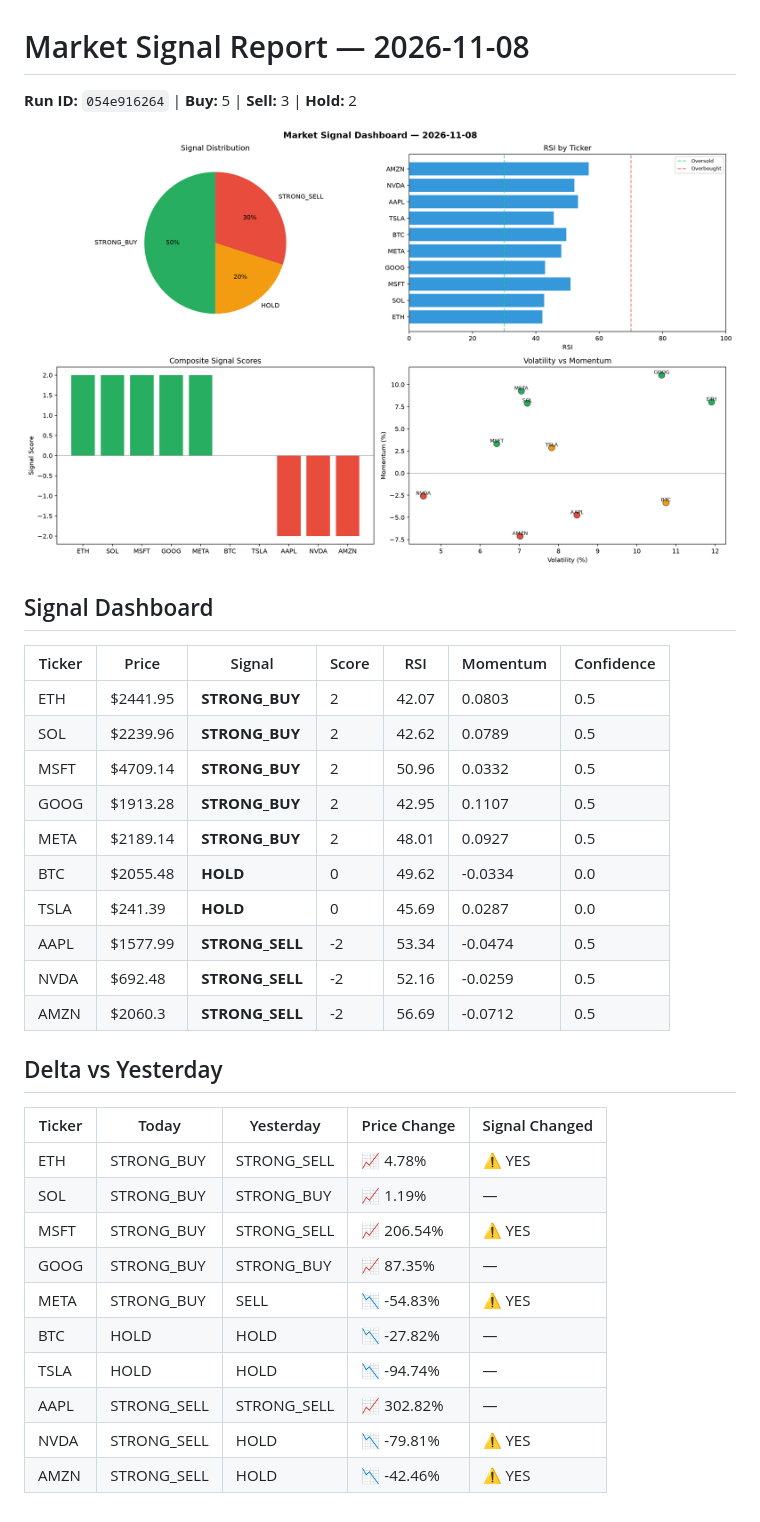
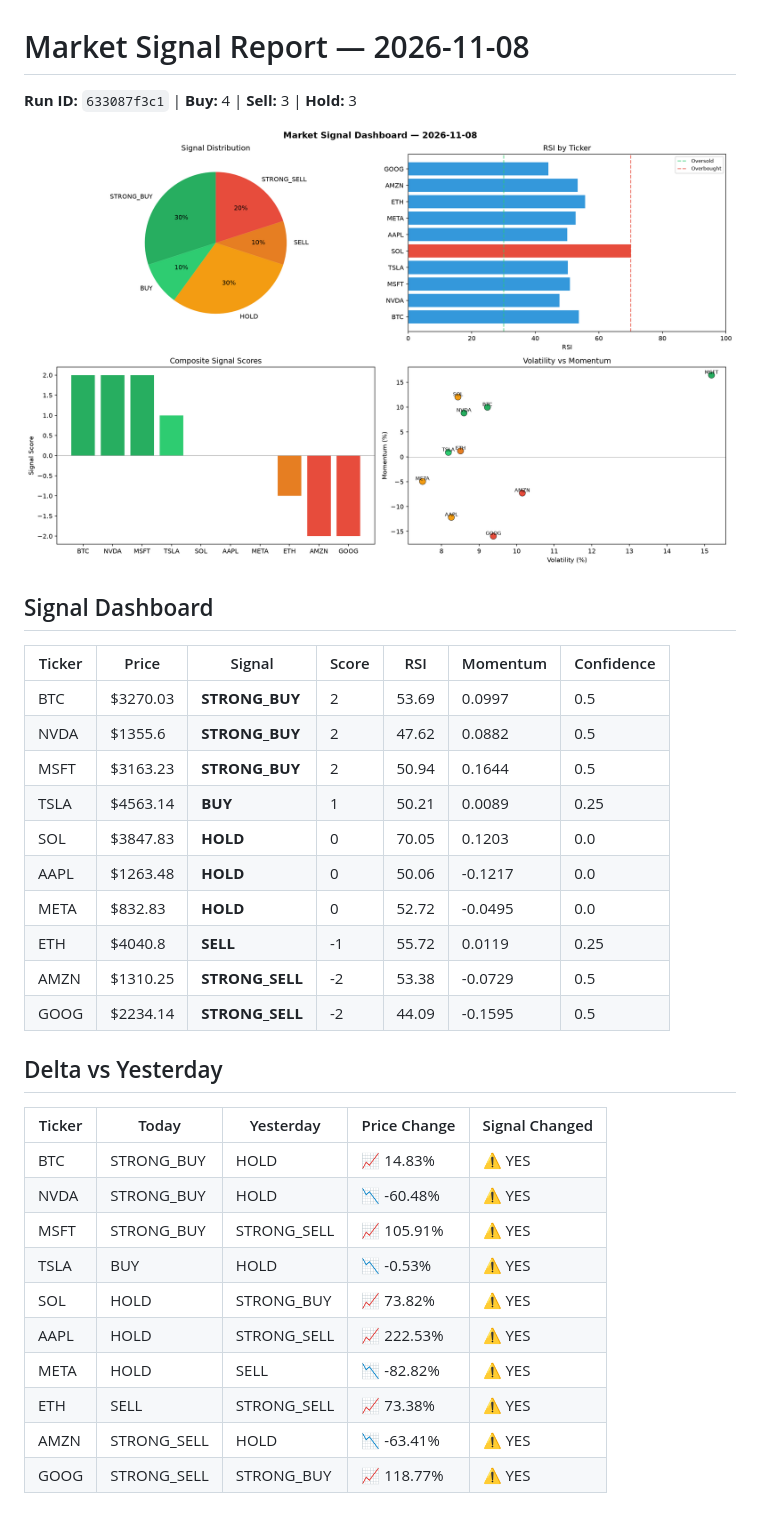
Before and after one commit to Atharv279/automated-bots, a Markdown page: logs/2026-11-08.md, the part around the change. GitHub-like rendering; pictures changed too: logs/2026-11-08_dashboard.png.

Commit message:
automated-bots: market signals 2026-11-08T15:27

```diff
--- a/logs/2026-11-08.md
+++ b/logs/2026-11-08.md
@@ -1,6 +1,6 @@
 # Market Signal Report — 2026-11-08
 
-**Run ID:** `054e916264` | **Buy:** 5 | **Sell:** 3 | **Hold:** 2
+**Run ID:** `633087f3c1` | **Buy:** 4 | **Sell:** 3 | **Hold:** 3
 
 ![Dashboard](2026-11-08_dashboard.png)
 
@@ -8,28 +8,28 @@
 
 | Ticker | Price | Signal | Score | RSI | Momentum | Confidence |
 |--------|-------|--------|-------|-----|----------|------------|
-| ETH | $2441.95 | **STRONG_BUY** | 2 | 42.07 | 0.0803 | 0.5 |
-| SOL | $2239.96 | **STRONG_BUY** | 2 | 42.62 | 0.0789 | 0.5 |
-| MSFT | $4709.14 | **STRONG_BUY** | 2 | 50.96 | 0.0332 | 0.5 |
-| GOOG | $1913.28 | **STRONG_BUY** | 2 | 42.95 | 0.1107 | 0.5 |
-| META | $2189.14 | **STRONG_BUY** | 2 | 48.01 | 0.0927 | 0.5 |
-| BTC | $2055.48 | **HOLD** | 0 | 49.62 | -0.0334 | 0.0 |
-| TSLA | $241.39 | **HOLD** | 0 | 45.69 | 0.0287 | 0.0 |
-| AAPL | $1577.99 | **STRONG_SELL** | -2 | 53.34 | -0.0474 | 0.5 |
-| NVDA | $692.48 | **STRONG_SELL** | -2 | 52.16 | -0.0259 | 0.5 |
-| AMZN | $2060.3 | **STRONG_SELL** | -2 | 56.69 | -0.0712 | 0.5 |
+| BTC | $3270.03 | **STRONG_BUY** | 2 | 53.69 | 0.0997 | 0.5 |
+| NVDA | $1355.6 | **STRONG_BUY** | 2 | 47.62 | 0.0882 | 0.5 |
+| MSFT | $3163.23 | **STRONG_BUY** | 2 | 50.94 | 0.1644 | 0.5 |
+| TSLA | $4563.14 | **BUY** | 1 | 50.21 | 0.0089 | 0.25 |
+| SOL | $3847.83 | **HOLD** | 0 | 70.05 | 0.1203 | 0.0 |
+| AAPL | $1263.48 | **HOLD** | 0 | 50.06 | -0.1217 | 0.0 |
+| META | $832.83 | **HOLD** | 0 | 52.72 | -0.0495 | 0.0 |
+| ETH | $4040.8 | **SELL** | -1 | 55.72 | 0.0119 | 0.25 |
+| AMZN | $1310.25 | **STRONG_SELL** | -2 | 53.38 | -0.0729 | 0.5 |
+| GOOG | $2234.14 | **STRONG_SELL** | -2 | 44.09 | -0.1595 | 0.5 |
 
 ## Delta vs Yesterday
 
 | Ticker | Today | Yesterday | Price Change | Signal Changed |
 |--------|-------|-----------|-------------|----------------|
-| ETH | STRONG_BUY | STRONG_SELL | 📈 4.78% | ⚠️ YES |
-| SOL | STRONG_BUY | STRONG_BUY | 📈 1.19% | — |
-| MSFT | STRONG_BUY | STRONG_SELL | 📈 206.54% | ⚠️ YES |
-| GOOG | STRONG_BUY | STRONG_BUY | 📈 87.35% | — |
-| META | STRONG_BUY | SELL | 📉 -54.83% | ⚠️ YES |
-| BTC | HOLD | HOLD | 📉 -27.82% | — |
-| TSLA | HOLD | HOLD | 📉 -94.74% | — |
-| AAPL | STRONG_SELL | STRONG_SELL | 📈 302.82% | — |
-| NVDA | STRONG_SELL | HOLD | 📉 -79.81% | ⚠️ YES |
-| AMZN | STRONG_SELL | HOLD | 📉 -42.46% | ⚠️ YES |
+| BTC | STRONG_BUY | HOLD | 📈 14.83% | ⚠️ YES |
+| NVDA | STRONG_BUY | HOLD | 📉 -60.48% | ⚠️ YES |
+| MSFT | STRONG_BUY | STRONG_SELL | 📈 105.91% | ⚠️ YES |
+| TSLA | BUY | HOLD | 📉 -0.53% | ⚠️ YES |
+| SOL | HOLD | STRONG_BUY | 📈 73.82% | ⚠️ YES |
+| AAPL | HOLD | STRONG_SELL | 📈 222.53% | ⚠️ YES |
+| META | HOLD | SELL | 📉 -82.82% | ⚠️ YES |
+| ETH | SELL | STRONG_SELL | 📈 73.38% | ⚠️ YES |
+| AMZN | STRONG_SELL | HOLD | 📉 -63.41% | ⚠️ YES |
+| GOOG | STRONG_SELL | STRONG_BUY | 📈 118.77% | ⚠️ YES |
```
Also changed, not shown: 1 other file.
